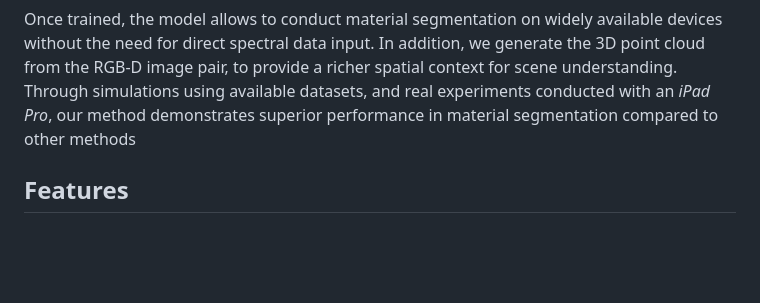
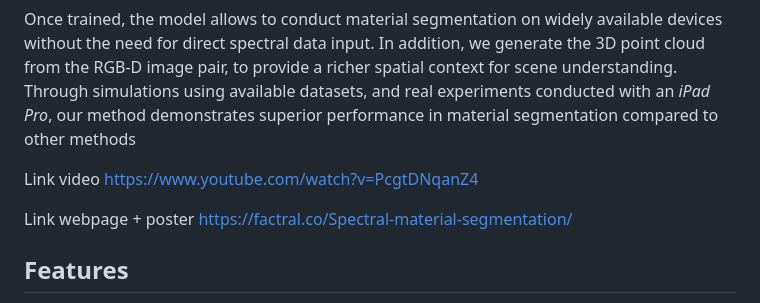
Before and after one commit to Factral/Spectral-material-segmentation, a Markdown page: README.md, the part around the change. GitHub-like rendering; blank space fills up the shorter version.

Commit message:
added video and poster

```diff
--- a/README.md
+++ b/README.md
@@ -21,6 +21,9 @@ In this work, **we propose a deep learning framework that bridges the gap betwee
 
 Once trained, the model allows to conduct material segmentation on widely available devices without the need for direct spectral data input. In addition, we generate the 3D point cloud from the RGB-D image pair, to provide a richer spatial context for scene understanding. Through simulations using available datasets, and real experiments conducted with an *iPad Pro*, our method demonstrates superior performance in material segmentation compared to other methods
 
+Link video [https://www.youtube.com/watch?v=PcgtDNqanZ4](https://www.youtube.com/watch?v=PcgtDNqanZ4)
+
+Link webpage + poster [https://factral.co/Spectral-material-segmentation/](https://factral.co/Spectral-material-segmentation/)
 
 ## Features
 
```
